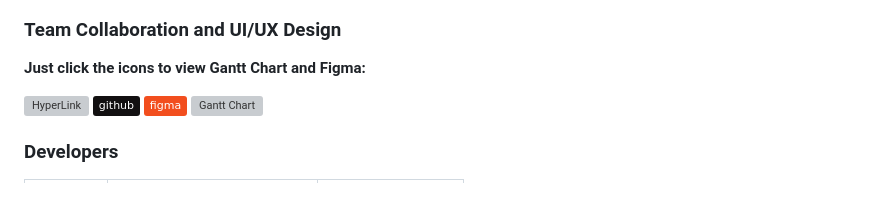
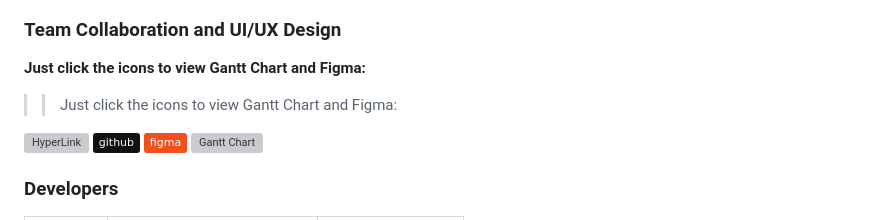
Before and after one commit to Dadaisuk1/PlayersTrackerSystem, a Markdown page: README.md, the part around the change. Rendered like a GitHub page; badges without logos; blank space fills up the shorter version; grey boxes are pictures that could not be loaded.

```diff
--- a/README.md
+++ b/README.md
@@ -41,6 +41,7 @@
 ### Team Collaboration and UI/UX Design
 <!-- **For Team Collaboration and UI/UX Design:** <br> -->
 **Just click the icons to view Gantt Chart and Figma:**
+>> Just click the icons to view Gantt Chart and Figma:
 <div style="display: flex; align-items: center; gap: 10px; text-decoration: none;">
   <img
     src="https://github.com/Dadaisuk1/Dadaisuk1/blob/main/hp.svg"
```
